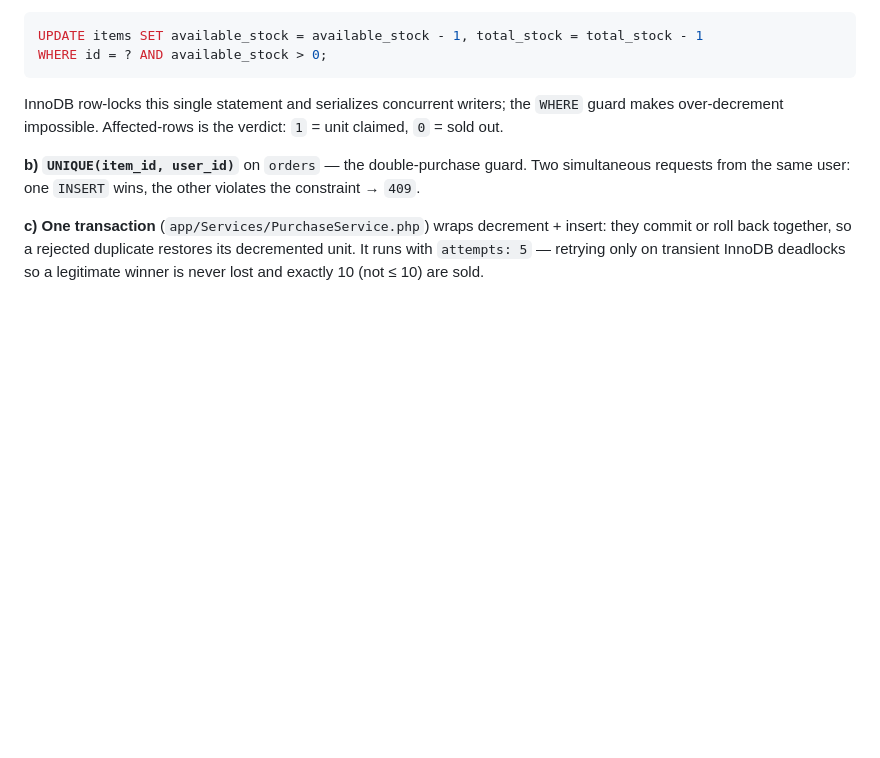
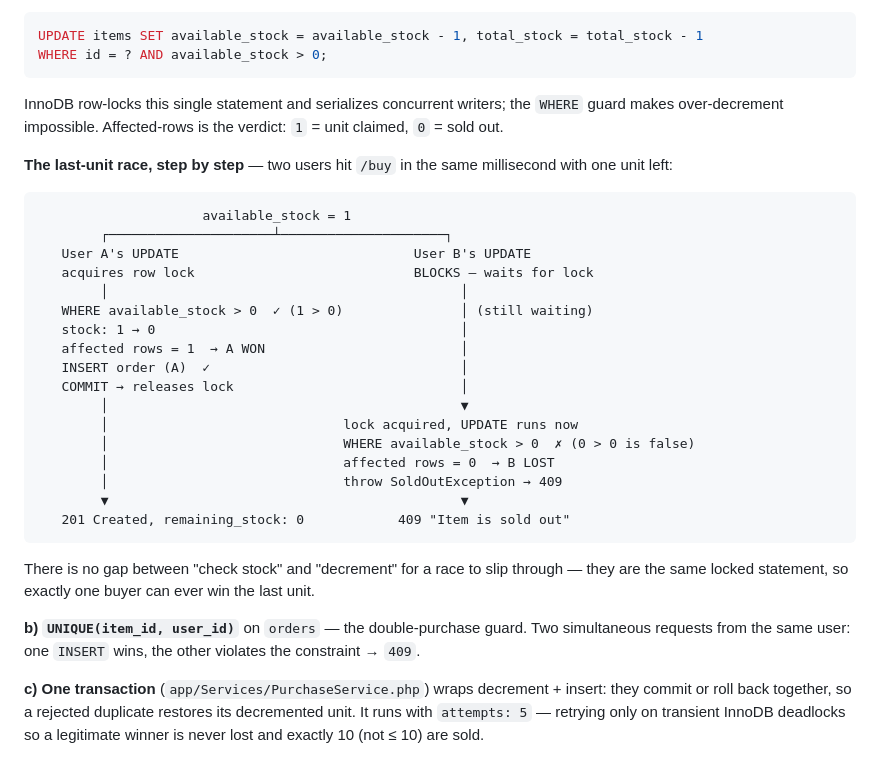
Before and after one commit to uchchwas1/flash-sale-assessment-starter, a Markdown page: SUBMISSION.md, the part around the change. Rendered like a GitHub page; blank space fills up the shorter version.

Commit message:
:art:=> update submission md file

````diff
--- a/SUBMISSION.md
+++ b/SUBMISSION.md
@@ -26,6 +26,32 @@ WHERE id = ? AND available_stock > 0;
 InnoDB row-locks this single statement and serializes concurrent writers; the `WHERE` guard
 makes over-decrement impossible. Affected-rows is the verdict: `1` = unit claimed, `0` =
 sold out.
+
+**The last-unit race, step by step** — two users hit `/buy` in the same millisecond with
+one unit left:
+
+```
+                     available_stock = 1
+        ┌─────────────────────┴─────────────────────┐
+   User A's UPDATE                              User B's UPDATE
+   acquires row lock                            BLOCKS — waits for lock
+        │                                             │
+   WHERE available_stock > 0  ✓ (1 > 0)               │ (still waiting)
+   stock: 1 → 0                                       │
+   affected rows = 1  → A WON                         │
+   INSERT order (A)  ✓                                │
+   COMMIT → releases lock                             │
+        │                                             ▼
+        │                              lock acquired, UPDATE runs now
+        │                              WHERE available_stock > 0  ✗ (0 > 0 is false)
+        │                              affected rows = 0  → B LOST
+        │                              throw SoldOutException → 409
+        ▼                                             ▼
+   201 Created, remaining_stock: 0            409 "Item is sold out"
+```
+
+There is no gap between "check stock" and "decrement" for a race to slip through — they are
+the same locked statement, so exactly one buyer can ever win the last unit.
 
 **b) `UNIQUE(item_id, user_id)`** on `orders` — the double-purchase guard. Two simultaneous
 requests from the same user: one `INSERT` wins, the other violates the constraint → `409`.
````
